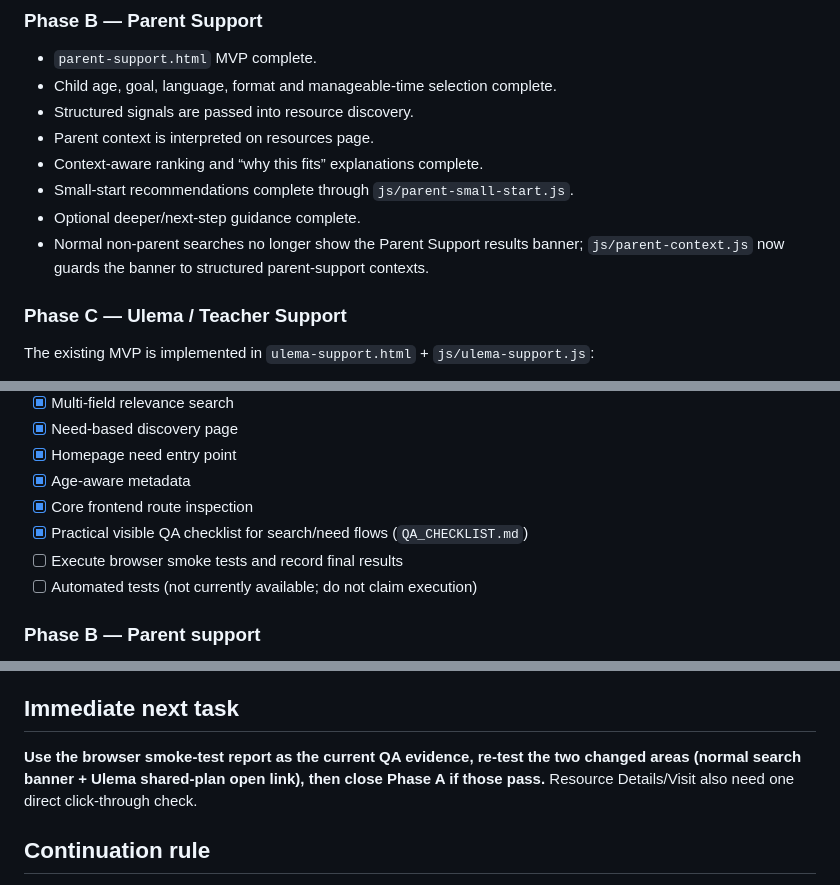
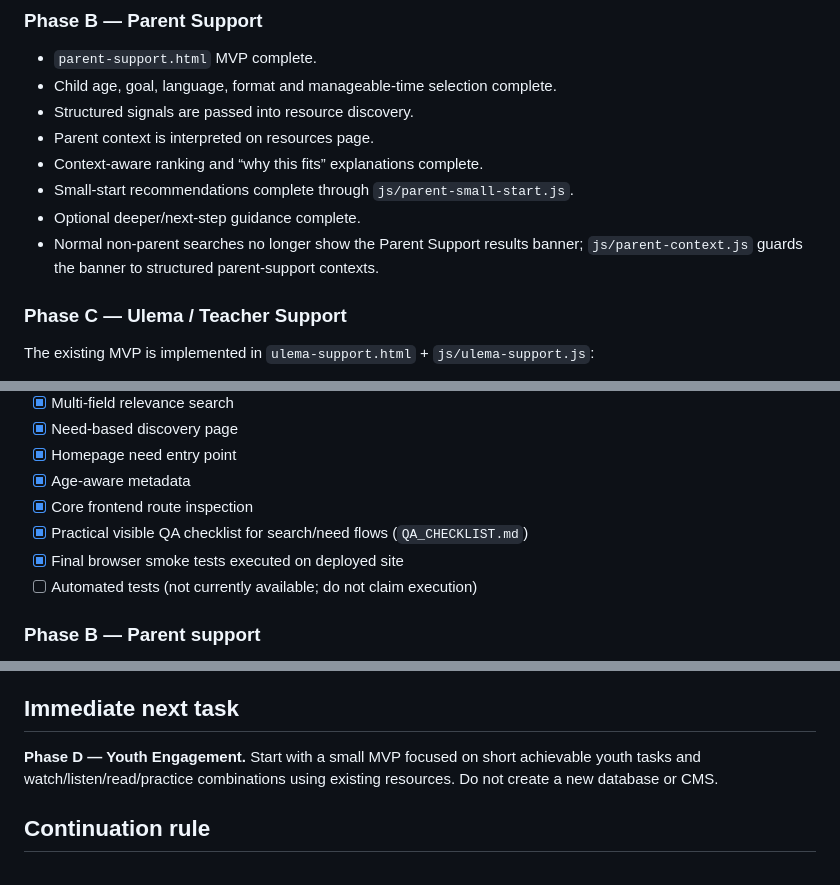
Before and after one commit to SyedMuhammadAliNaqviSyed/shia-resource-hub, a Markdown page: PROJECT_STATUS.md, 3 parts joined by grey strips. GitHub-like rendering.

Commit message:
Mark Phase A QA complete and move to Youth MVP

```diff
--- a/PROJECT_STATUS.md
+++ b/PROJECT_STATUS.md
@@ -43,7 +43,7 @@ The owner is Shia Ithna Ashari and follows Ayatollah Sayyid Ali Khamenei. Conten
 - Context-aware ranking and “why this fits” explanations complete.
 - Small-start recommendations complete through `js/parent-small-start.js`.
 - Optional deeper/next-step guidance complete.
-- Normal non-parent searches no longer show the Parent Support results banner; `js/parent-context.js` now guards the banner to structured parent-support contexts.
+- Normal non-parent searches no longer show the Parent Support results banner; `js/parent-context.js` guards the banner to structured parent-support contexts.
 
 ### Phase C — Ulema / Teacher Support
 
@@ -97,7 +97,7 @@ Do not create a duplicate resource database without a strong reason. Prefer a no
 - [x] Age-aware metadata
 - [x] Core frontend route inspection
 - [x] Practical visible QA checklist for search/need flows (`QA_CHECKLIST.md`)
-- [ ] Execute browser smoke tests and record final results
+- [x] Final browser smoke tests executed on deployed site
 - [ ] Automated tests (not currently available; do not claim execution)
 
 ### Phase B — Parent support
@@ -161,7 +161,7 @@ Longer-term: ulema recommendation sets, parent usefulness feedback, curated coll
 
 ## Immediate next task
 
-**Use the browser smoke-test report as the current QA evidence, re-test the two changed areas (normal search banner + Ulema shared-plan open link), then close Phase A if those pass.** Resource Details/Visit also need one direct click-through check.
+**Phase D — Youth Engagement.** Start with a small MVP focused on short achievable youth tasks and watch/listen/read/practice combinations using existing resources. Do not create a new database or CMS.
 
 ## Continuation rule
 
```
